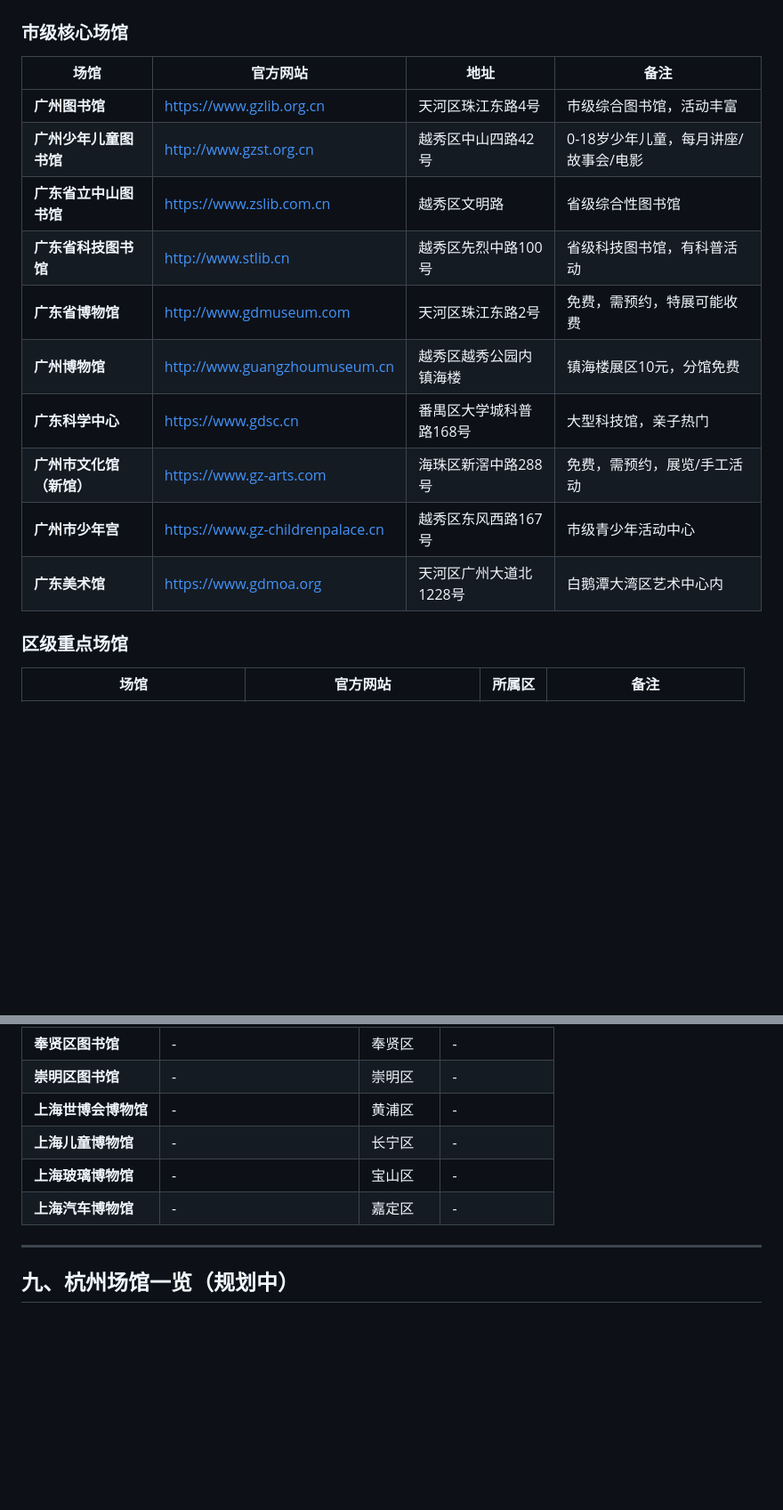
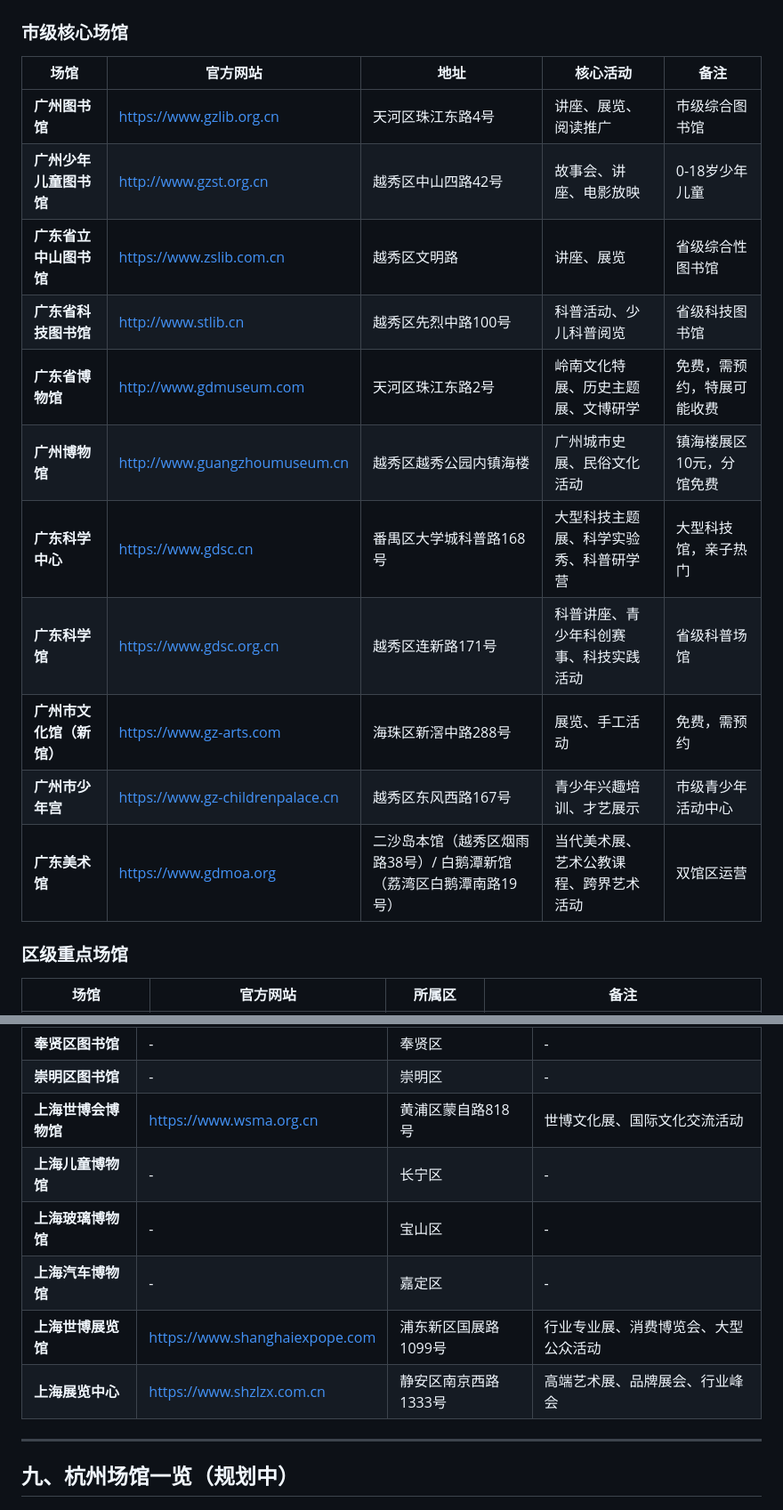
Before and after one commit to islon/goout, a Markdown page: DATA_COLLECTION.md, 2 parts joined by grey strips. Shown at 89% size. GitHub-like rendering; blank space fills up the shorter version.

```diff
--- a/DATA_COLLECTION.md
+++ b/DATA_COLLECTION.md
@@ -166,18 +166,19 @@
 
 ### 市级核心场馆
 
-| 场馆 | 官方网站 | 地址 | 备注 |
-|------|---------|------|------|
-| **广州图书馆** | https://www.gzlib.org.cn | 天河区珠江东路4号 | 市级综合图书馆，活动丰富 |
-| **广州少年儿童图书馆** | http://www.gzst.org.cn | 越秀区中山四路42号 | 0-18岁少年儿童，每月讲座/故事会/电影 |
-| **广东省立中山图书馆** | https://www.zslib.com.cn | 越秀区文明路 | 省级综合性图书馆 |
-| **广东省科技图书馆** | http://www.stlib.cn | 越秀区先烈中路100号 | 省级科技图书馆，有科普活动 |
-| **广东省博物馆** | http://www.gdmuseum.com | 天河区珠江东路2号 | 免费，需预约，特展可能收费 |
-| **广州博物馆** | http://www.guangzhoumuseum.cn | 越秀区越秀公园内镇海楼 | 镇海楼展区10元，分馆免费 |
-| **广东科学中心** | https://www.gdsc.cn | 番禺区大学城科普路168号 | 大型科技馆，亲子热门 |
-| **广州市文化馆（新馆）** | https://www.gz-arts.com | 海珠区新滘中路288号 | 免费，需预约，展览/手工活动 |
-| **广州市少年宫** | https://www.gz-childrenpalace.cn | 越秀区东风西路167号 | 市级青少年活动中心 |
-| **广东美术馆** | https://www.gdmoa.org | 天河区广州大道北1228号 | 白鹅潭大湾区艺术中心内 |
+| 场馆 | 官方网站 | 地址 | 核心活动 | 备注 |
+|------|---------|------|----------|------|
+| **广州图书馆** | https://www.gzlib.org.cn | 天河区珠江东路4号 | 讲座、展览、阅读推广 | 市级综合图书馆 |
+| **广州少年儿童图书馆** | http://www.gzst.org.cn | 越秀区中山四路42号 | 故事会、讲座、电影放映 | 0-18岁少年儿童 |
+| **广东省立中山图书馆** | https://www.zslib.com.cn | 越秀区文明路 | 讲座、展览 | 省级综合性图书馆 |
+| **广东省科技图书馆** | http://www.stlib.cn | 越秀区先烈中路100号 | 科普活动、少儿科普阅览 | 省级科技图书馆 |
+| **广东省博物馆** | http://www.gdmuseum.com | 天河区珠江东路2号 | 岭南文化特展、历史主题展、文博研学 | 免费，需预约，特展可能收费 |
+| **广州博物馆** | http://www.guangzhoumuseum.cn | 越秀区越秀公园内镇海楼 | 广州城市史展、民俗文化活动 | 镇海楼展区10元，分馆免费 |
+| **广东科学中心** | https://www.gdsc.cn | 番禺区大学城科普路168号 | 大型科技主题展、科学实验秀、科普研学营 | 大型科技馆，亲子热门 |
+| **广东科学馆** | https://www.gdsc.org.cn | 越秀区连新路171号 | 科普讲座、青少年科创赛事、科技实践活动 | 省级科普场馆 |
+| **广州市文化馆（新馆）** | https://www.gz-arts.com | 海珠区新滘中路288号 | 展览、手工活动 | 免费，需预约 |
+| **广州市少年宫** | https://www.gz-childrenpalace.cn | 越秀区东风西路167号 | 青少年兴趣培训、才艺展示 | 市级青少年活动中心 |
+| **广东美术馆** | https://www.gdmoa.org | 二沙岛本馆（越秀区烟雨路38号）/ 白鹅潭新馆（荔湾区白鹅潭南路19号） | 当代美术展、艺术公教课程、跨界艺术活动 | 双馆区运营 |
 
 ### 区级重点场馆
 
@@ -274,10 +281,12 @@
 | **青浦区图书馆** | - | 青浦区 | - |
 | **奉贤区图书馆** | - | 奉贤区 | - |
 | **崇明区图书馆** | - | 崇明区 | - |
-| **上海世博会博物馆** | - | 黄浦区 | - |
+| **上海世博会博物馆** | https://www.wsma.org.cn | 黄浦区蒙自路818号 | 世博文化展、国际文化交流活动 |
 | **上海儿童博物馆** | - | 长宁区 | - |
 | **上海玻璃博物馆** | - | 宝山区 | - |
 | **上海汽车博物馆** | - | 嘉定区 | - |
+| **上海世博展览馆** | https://www.shanghaiexpope.com | 浦东新区国展路1099号 | 行业专业展、消费博览会、大型公众活动 |
+| **上海展览中心** | https://www.shzlzx.com.cn | 静安区南京西路1333号 | 高端艺术展、品牌展会、行业峰会 |
 
 ---
 
```
Also changed, not shown: other parts of DATA_COLLECTION.md (+37 -31 lines).
